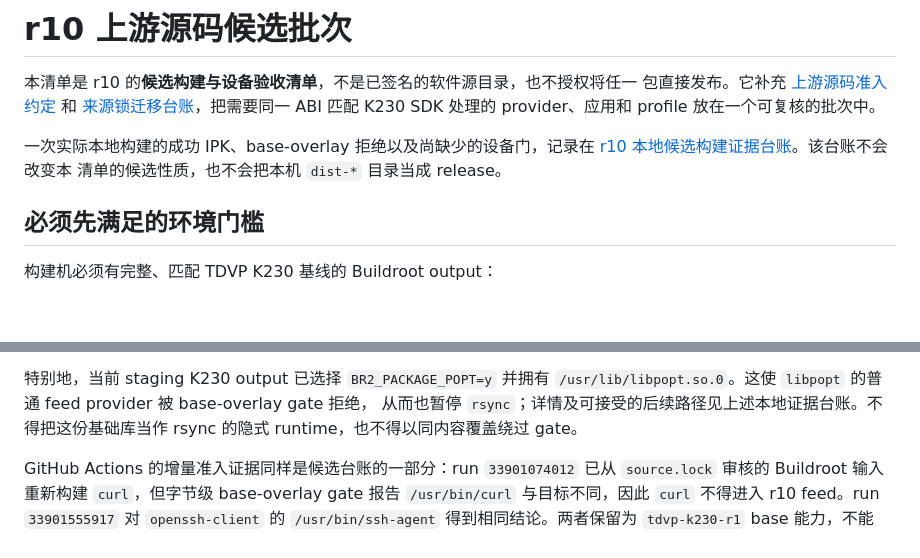
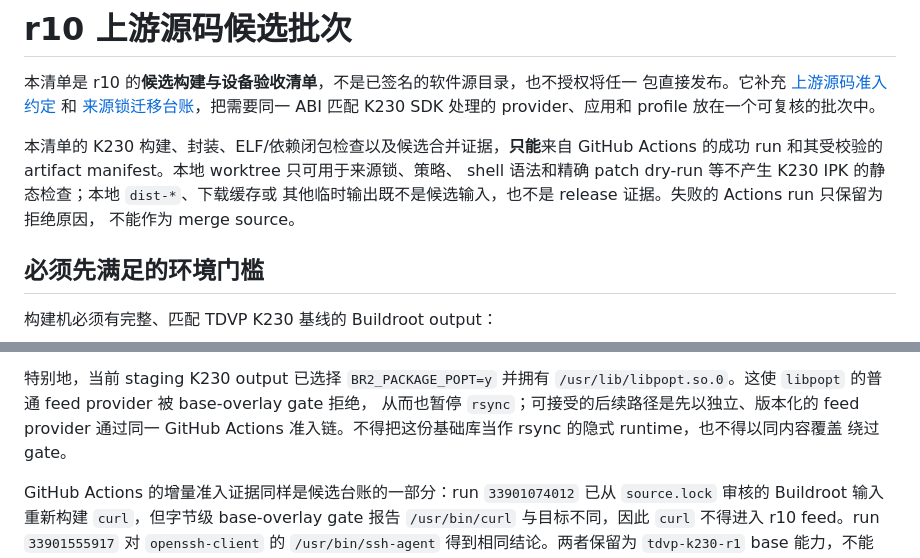
Before and after one commit to vicliu624/embedded-opkg-feed, a Markdown page: docs/R10_SOURCE_CANDIDATE_COHORT.zh-CN.md, 2 parts joined by grey strips. Drawn GitHub-style; blank space fills up the shorter version.

Commit message:
docs(policy): require GitHub-only candidate evidence

```diff
--- a/docs/R10_SOURCE_CANDIDATE_COHORT.zh-CN.md
+++ b/docs/R10_SOURCE_CANDIDATE_COHORT.zh-CN.md
@@ -5,9 +5,11 @@
 [来源锁迁移台账](SOURCE_LOCK_MIGRATION.zh-CN.md)，把需要同一 ABI 匹配 K230 SDK 处理的
 provider、应用和 profile 放在一个可复核的批次中。
 
-一次实际本地构建的成功 IPK、base-overlay 拒绝以及尚缺少的设备门，记录在
-[r10 本地候选构建证据台账](R10_LOCAL_CANDIDATE_EVIDENCE.zh-CN.md)。该台账不会改变本
-清单的候选性质，也不会把本机 `dist-*` 目录当成 release。
+本清单的 K230 构建、封装、ELF/依赖闭包检查以及候选合并证据，**只能**来自 GitHub
+Actions 的成功 run 和其受校验的 artifact manifest。本地 worktree 只可用于来源锁、策略、
+shell 语法和精确 patch dry-run 等不产生 K230 IPK 的静态检查；本地 `dist-*`、下载缓存或
+其他临时输出既不是候选输入，也不是 release 证据。失败的 Actions run 只保留为拒绝原因，
+不能作为 merge source。
 
 ## 必须先满足的环境门槛
 
@@ -181,8 +183,9 @@ closure/coverage gate 都没有放宽。
 
 特别地，当前 staging K230 output 已选择 `BR2_PACKAGE_POPT=y` 并拥有
 `/usr/lib/libpopt.so.0`。这使 `libpopt` 的普通 feed provider 被 base-overlay gate 拒绝，
-从而也暂停 `rsync`；详情及可接受的后续路径见上述本地证据台账。不得把这份基础库当作
-rsync 的隐式 runtime，也不得以同内容覆盖绕过 gate。
+从而也暂停 `rsync`；可接受的后续路径是先以独立、版本化的 feed provider 通过同一
+GitHub Actions 准入链。不得把这份基础库当作 rsync 的隐式 runtime，也不得以同内容覆盖
+绕过 gate。
 
 GitHub Actions 的增量准入证据同样是候选台账的一部分：run `33901074012` 已从
 `source.lock` 审核的 Buildroot 输入重新构建 `curl`，但字节级 base-overlay gate 报告
```
